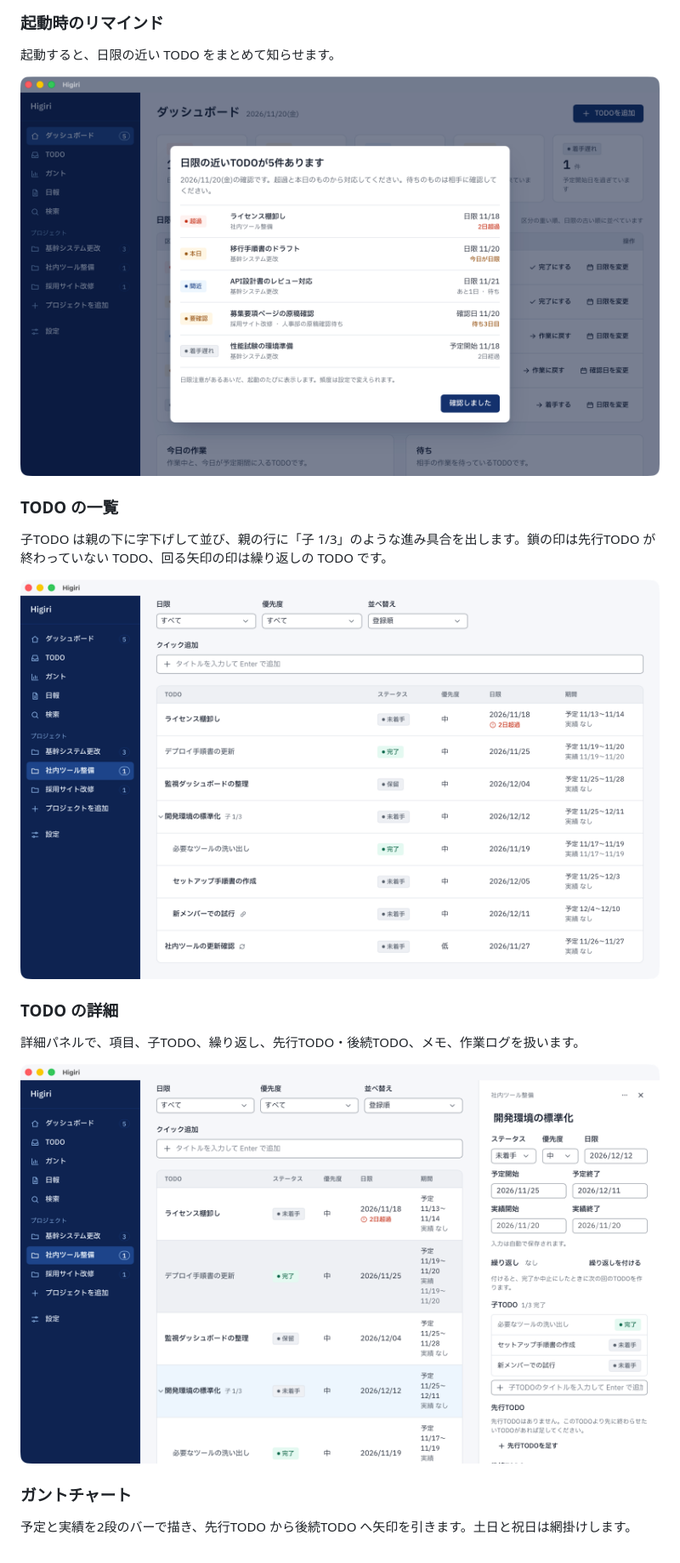
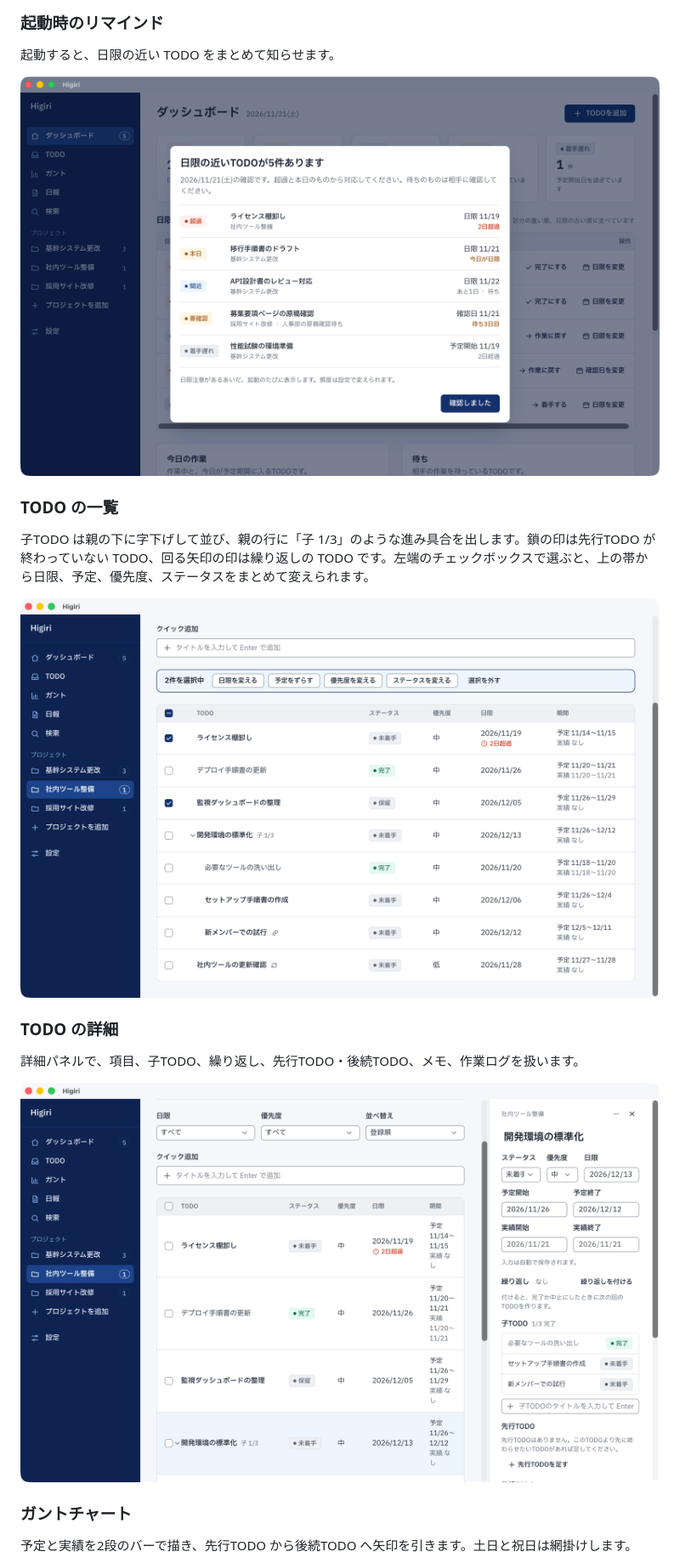
Before and after one commit to zredjet/higiri, a Markdown page: README.md, the part around one of its changes. Shown at 85% size. Rendered like a GitHub page; pictures changed too: docs/readme/detail.png, docs/readme/reminder.png, docs/readme/todos.png.

```diff
--- a/README.md
+++ b/README.md
@@ -38,5 +38,5 @@
 
 ### TODO の一覧
 
-子TODO は親の下に字下げして並び、親の行に「子 1/3」のような進み具合を出します。鎖の印は先行TODO が終わっていない TODO、回る矢印の印は繰り返しの TODO です。
+子TODO は親の下に字下げして並び、親の行に「子 1/3」のような進み具合を出します。鎖の印は先行TODO が終わっていない TODO、回る矢印の印は繰り返しの TODO です。左端のチェックボックスで選ぶと、上の帯から日限、予定、優先度、ステータスをまとめて変えられます。
 
```
Also changed, not shown: other parts of README.md (+1 -1 lines), CLAUDE.md (+1 -1 lines), docs/readme/dashboard.png, docs/readme/gantt.png, docs/readme/weekly.png.
